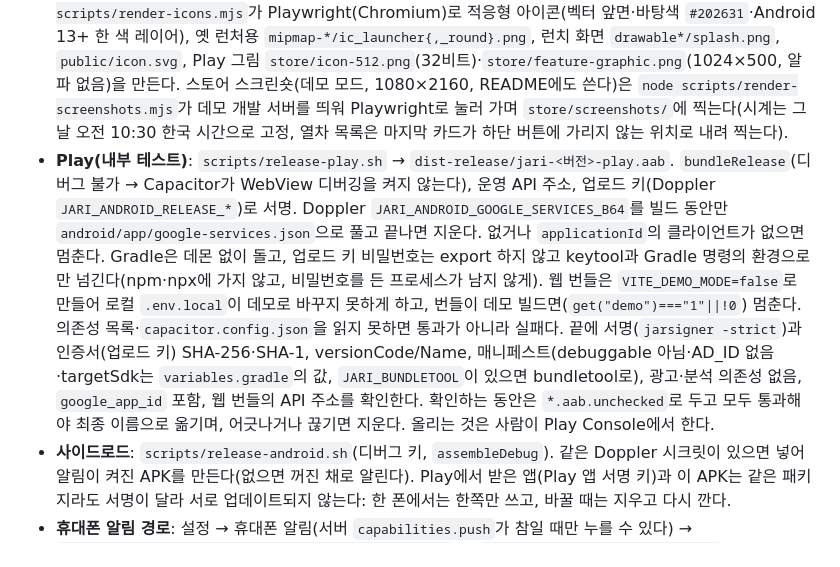
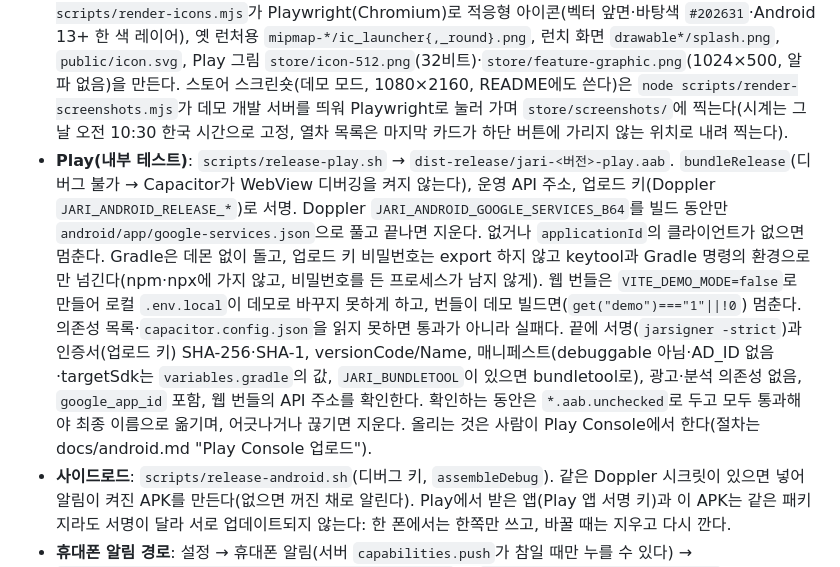
Before and after one commit to thsvkd/jari-android, a Markdown page: docs/SPEC.md, the part around the change. GitHub-like rendering.

```diff
--- a/docs/SPEC.md
+++ b/docs/SPEC.md
@@ -166,7 +166,7 @@ seatPlanSummary: "015 일반실 3호차 5A·5B · 019 좌석 무관" | ""
 - 광고·분석 없음(Play에 "광고 없음·광고 ID 쓰지 않음·분석 없음"으로 신고): 매니페스트가 `com.google.android.gms.permission.AD_ID`를 `tools:node="remove"`로 빼고, `firebase-analytics`·`play-services-measurement`·`play-services-ads*`는 의존성에 없다(`firebase-messaging`이 끌어오는 것은 인터페이스뿐인 `firebase-measurement-connector`). `release-play.sh`가 둘 다 확인한다.
 - 앱 안의 개인정보 링크(Play 요구): 설정 → 개인정보와 로그인 화면 아래에 "개인정보처리방침"(`https://jari.thsvkd.dev/privacy`)·"계정·데이터 삭제 안내"(`/delete-account`). 체험 중에도 보인다. 보통의 `<a target="_blank">`이고, Capacitor가 앱 밖 주소로 가는 이동을 가로채 `ACTION_VIEW`로 시스템 브라우저에 넘긴다(`e2e/device.spec.ts`가 앞 화면이 앱이 아니게 되는지 본다).
 - 아이콘: 앱 안의 로고(홈 왼쪽 위 `brand-mark`, 짙은 둥근 네모 속 좌석 둘과 바닥선)를 모든 곳에 쓴다. `node scripts/render-icons.mjs`가 Playwright(Chromium)로 적응형 아이콘(벡터 앞면·바탕색 `#202631`·Android 13+ 한 색 레이어), 옛 런처용 `mipmap-*/ic_launcher{,_round}.png`, 런치 화면 `drawable*/splash.png`, `public/icon.svg`, Play 그림 `store/icon-512.png`(32비트)·`store/feature-graphic.png`(1024×500, 알파 없음)을 만든다. 스토어 스크린숏(데모 모드, 1080×2160, README에도 쓴다)은 `node scripts/render-screenshots.mjs`가 데모 개발 서버를 띄워 Playwright로 눌러 가며 `store/screenshots/`에 찍는다(시계는 그날 오전 10:30 한국 시간으로 고정, 열차 목록은 마지막 카드가 하단 버튼에 가리지 않는 위치로 내려 찍는다).
-- **Play(내부 테스트)**: `scripts/release-play.sh` → `dist-release/jari-<버전>-play.aab`. `bundleRelease`(디버그 불가 → Capacitor가 WebView 디버깅을 켜지 않는다), 운영 API 주소, 업로드 키(Doppler `JARI_ANDROID_RELEASE_*`)로 서명. Doppler `JARI_ANDROID_GOOGLE_SERVICES_B64`를 빌드 동안만 `android/app/google-services.json`으로 풀고 끝나면 지운다. 없거나 `applicationId`의 클라이언트가 없으면 멈춘다. Gradle은 데몬 없이 돌고, 업로드 키 비밀번호는 export 하지 않고 keytool과 Gradle 명령의 환경으로만 넘긴다(npm·npx에 가지 않고, 비밀번호를 든 프로세스가 남지 않게). 웹 번들은 `VITE_DEMO_MODE=false`로 만들어 로컬 `.env.local`이 데모로 바꾸지 못하게 하고, 번들이 데모 빌드면(`get("demo")==="1"||!0`) 멈춘다. 의존성 목록·`capacitor.config.json`을 읽지 못하면 통과가 아니라 실패다. 끝에 서명(`jarsigner -strict`)과 인증서(업로드 키) SHA-256·SHA-1, versionCode/Name, 매니페스트(debuggable 아님·AD_ID 없음·targetSdk는 `variables.gradle`의 값, `JARI_BUNDLETOOL`이 있으면 bundletool로), 광고·분석 의존성 없음, `google_app_id` 포함, 웹 번들의 API 주소를 확인한다. 확인하는 동안은 `*.aab.unchecked`로 두고 모두 통과해야 최종 이름으로 옮기며, 어긋나거나 끊기면 지운다. 올리는 것은 사람이 Play Console에서 한다.
+- **Play(내부 테스트)**: `scripts/release-play.sh` → `dist-release/jari-<버전>-play.aab`. `bundleRelease`(디버그 불가 → Capacitor가 WebView 디버깅을 켜지 않는다), 운영 API 주소, 업로드 키(Doppler `JARI_ANDROID_RELEASE_*`)로 서명. Doppler `JARI_ANDROID_GOOGLE_SERVICES_B64`를 빌드 동안만 `android/app/google-services.json`으로 풀고 끝나면 지운다. 없거나 `applicationId`의 클라이언트가 없으면 멈춘다. Gradle은 데몬 없이 돌고, 업로드 키 비밀번호는 export 하지 않고 keytool과 Gradle 명령의 환경으로만 넘긴다(npm·npx에 가지 않고, 비밀번호를 든 프로세스가 남지 않게). 웹 번들은 `VITE_DEMO_MODE=false`로 만들어 로컬 `.env.local`이 데모로 바꾸지 못하게 하고, 번들이 데모 빌드면(`get("demo")==="1"||!0`) 멈춘다. 의존성 목록·`capacitor.config.json`을 읽지 못하면 통과가 아니라 실패다. 끝에 서명(`jarsigner -strict`)과 인증서(업로드 키) SHA-256·SHA-1, versionCode/Name, 매니페스트(debuggable 아님·AD_ID 없음·targetSdk는 `variables.gradle`의 값, `JARI_BUNDLETOOL`이 있으면 bundletool로), 광고·분석 의존성 없음, `google_app_id` 포함, 웹 번들의 API 주소를 확인한다. 확인하는 동안은 `*.aab.unchecked`로 두고 모두 통과해야 최종 이름으로 옮기며, 어긋나거나 끊기면 지운다. 올리는 것은 사람이 Play Console에서 한다(절차는 docs/android.md "Play Console 업로드").
 - **사이드로드**: `scripts/release-android.sh`(디버그 키, `assembleDebug`). 같은 Doppler 시크릿이 있으면 넣어 알림이 켜진 APK를 만든다(없으면 꺼진 채로 알린다). Play에서 받은 앱(Play 앱 서명 키)과 이 APK는 같은 패키지라도 서명이 달라 서로 업데이트되지 않는다: 한 폰에서는 한쪽만 쓰고, 바꿀 때는 지우고 다시 깐다.
 - **휴대폰 알림 경로**: 설정 → 휴대폰 알림(서버 `capabilities.push`가 참일 때만 누를 수 있다) → `initializePlatform({enablePushRegistration: true})` → `SecureSession.pushConfigured()`(google-services 플러그인이 넣은 `google_app_id` 리소스가 있는지) → `PushNotifications.requestPermissions()`(Android 13+ `POST_NOTIFICATIONS` 런타임 권한, 매니페스트에 선언됨. 사용자가 누를 때만 묻는다) → `register()` → FCM 토큰 → `POST /api/mobile/devices`(`{token, platform: "android"}`, 서버는 `MOBILE_SECRET`으로 암호화해 계정당 10대) → 알림이 생기면 outbox → 런타임의 10초 루프 `Notifications.deliver` → firebase-admin(`MOBILE_FCM_CREDENTIALS`, compose의 `firebase_admin` 시크릿 = 서버의 `backend/.secrets/firebase-admin.json`). 앱의 `google-services.json`과 서버의 Admin 키는 **같은 Firebase 프로젝트(`jari-thsvkd`)**여야 한다. 다르면 FCM이 토큰을 거절해(SenderId mismatch) 알림함에는 쌓여도 휴대폰으로는 가지 않고, `deliver`가 재시도하다 멈춘다(10회). 앱 쪽 설정은 Doppler `JARI_ANDROID_GOOGLE_SERVICES_B64`, 서버 쪽 키는 `JARI_FCM_ADMIN_JSON_B64`(둘 다 dev/dev). 서버 키를 바꾸는 것은 배포 스크립트가 하지 않는 수동 단계다: 운영 PC에서 `doppler secrets get JARI_FCM_ADMIN_JSON_B64 --plain --project dev --config dev | base64 --decode | ssh pit5 'umask 077; cat > /home/pi/services/jari-android/backend/.secrets/firebase-admin.json'`, 그 뒤 API를 다시 시작해야 읽는다(firebase-admin은 시작할 때 한 번 읽는다. 검색 확인 후 승인받아 `deploy-backend.sh`로). 4.12.x 이하 앱(`com.jari.app`, `teum-android` 프로젝트)이 등록한 토큰은 새 키로는 보낼 수 없다 — 사용자가 새 앱에서 알림을 다시 켜면 새 토큰이 등록된다. 푸시에는 "새 알림이 왔어요"와 알림 번호만 싣고 내용은 앱 알림함에서 본다. 기기 e2e는 `-PjariNoFirebase`로 빌드해 권한·토큰이 끼지 않는다.
 
```
Also changed, not shown: AGENTS.md (+1 -1 lines), docs/android.md (+13 -2 lines).
